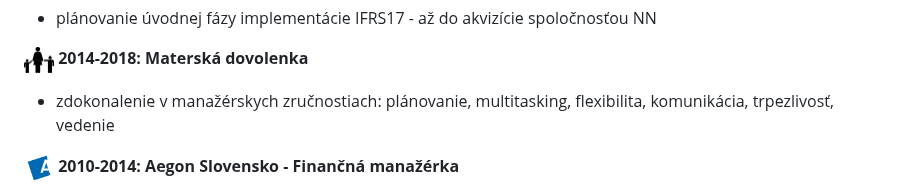
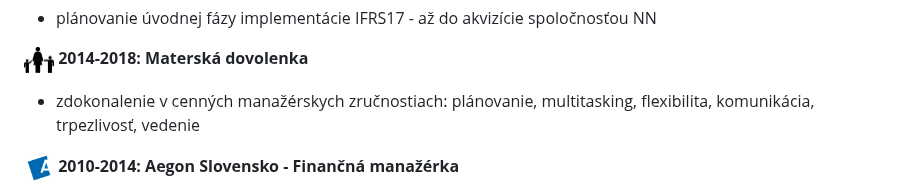
Before and after one commit to zreisingerova/zreisingerova.github.io, a Markdown page: README_SK.md, the part around the change. GitHub-like rendering.

```diff
--- a/README_SK.md
+++ b/README_SK.md
@@ -19,7 +19,7 @@
 * plánovanie úvodnej fázy implementácie IFRS17 - až do akvizície spoločnosťou NN
 
 **<img src="maternity2.png" width="30" height="30"> 2014-2018: Materská dovolenka**
-* zdokonalenie v manažérskych zručnostiach: plánovanie, multitasking, flexibilita, komunikácia, trpezlivosť, vedenie
+* zdokonalenie v cenných manažérskych zručnostiach: plánovanie, multitasking, flexibilita, komunikácia, trpezlivosť, vedenie
 
 **<img src="Aegon logo.jpeg" width="30" height="30"> 2010-2014: Aegon Slovensko - Finančná manažérka**
 * zodpovednosť za účtovníctvo, kontroling, reporting, dane a vymáhanie pohľadávok piatich AEGON spoločností (životné a neživotné poistenie, penzijné fondy)
```
